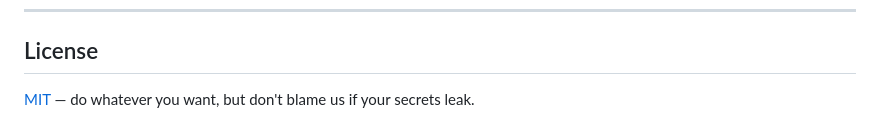
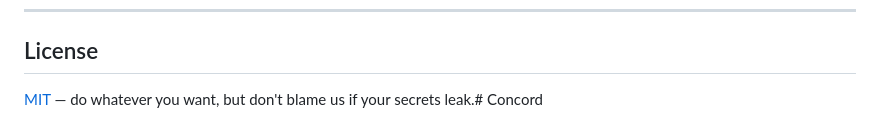
Before and after one commit to looksbot/Concord, a Markdown page: README.md, the part around the change. Drawn GitHub-style.

```diff
--- a/README.md
+++ b/README.md
@@ -141,4 +141,4 @@ Concord contains no Discord code, names, logos, or assets. "Discord-style" refer
 
 ## License
 
-[MIT](LICENSE) — do whatever you want, but don't blame us if your secrets leak.
+[MIT](LICENSE) — do whatever you want, but don't blame us if your secrets leak.# Concord
```
